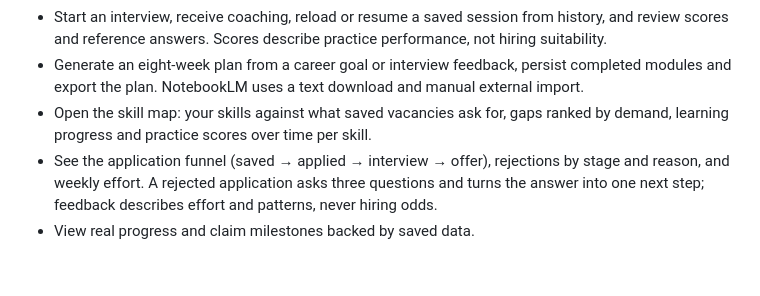
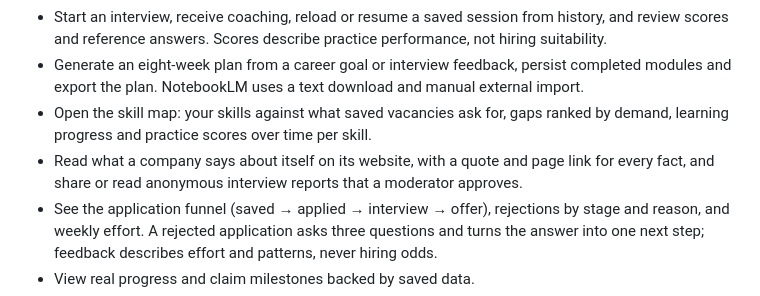
Before and after one commit to DaniyarAbikenov/gdg-aitu-hackhathon, a Markdown page: README.md, the part around the change. GitHub-like rendering; blank space fills up the shorter version.

Commit message:
Document company website facts and interview reports

```diff
--- a/README.md
+++ b/README.md
@@ -81,6 +81,7 @@ Screenshots show a separate fictional account persisted in the local production
 - Start an interview, receive coaching, reload or resume a saved session from history, and review scores and reference answers. Scores describe practice performance, not hiring suitability.
 - Generate an eight-week plan from a career goal or interview feedback, persist completed modules and export the plan. NotebookLM uses a text download and manual external import.
 - Open the skill map: your skills against what saved vacancies ask for, gaps ranked by demand, learning progress and practice scores over time per skill.
+- Read what a company says about itself on its website, with a quote and page link for every fact, and share or read anonymous interview reports that a moderator approves.
 - See the application funnel (saved → applied → interview → offer), rejections by stage and reason, and weekly effort. A rejected application asks three questions and turns the answer into one next step; feedback describes effort and patterns, never hiring odds.
 - View real progress and claim milestones backed by saved data.
 - Dictation uses the browser speech API when supported; its provider may process audio. Typed input is always available.
```
Also changed, not shown: docs/features.md (+6 -0 lines).
